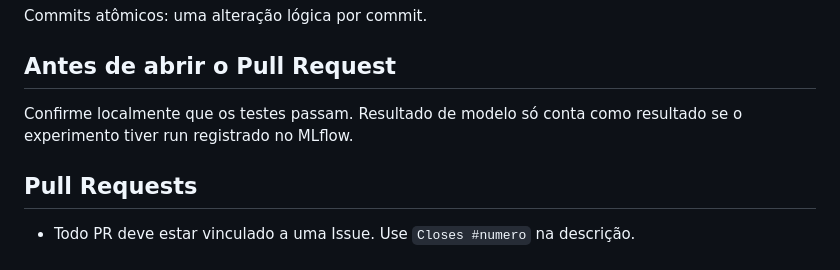
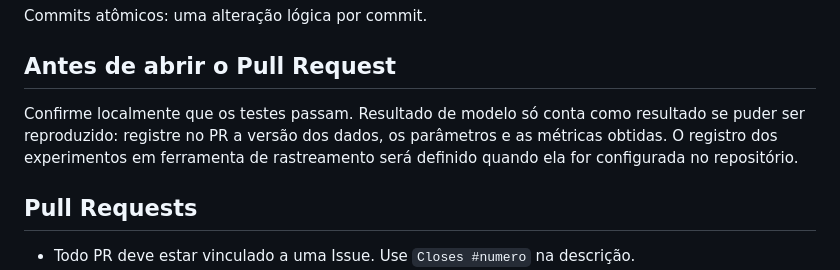
Before and after one commit to fga-eps-mds/2026.2-UNB-FCTE_UNIEURO_MED-IA, a Markdown page: CONTRIBUTING.md, the part around the change. Rendered like a GitHub page.

Commit message:
docs(contribuindo): substitui a exigência de MLflow por registro reproduzível no PR

```diff
--- a/CONTRIBUTING.md
+++ b/CONTRIBUTING.md
@@ -44,7 +44,7 @@ Commits atômicos: uma alteração lógica por commit.
 
 ## Antes de abrir o Pull Request
 
-Confirme localmente que os testes passam. Resultado de modelo só conta como resultado se o experimento tiver run registrado no MLflow.
+Confirme localmente que os testes passam. Resultado de modelo só conta como resultado se puder ser reproduzido: registre no PR a versão dos dados, os parâmetros e as métricas obtidas. O registro dos experimentos em ferramenta de rastreamento será definido quando ela for configurada no repositório.
 
 ## Pull Requests
 
```
